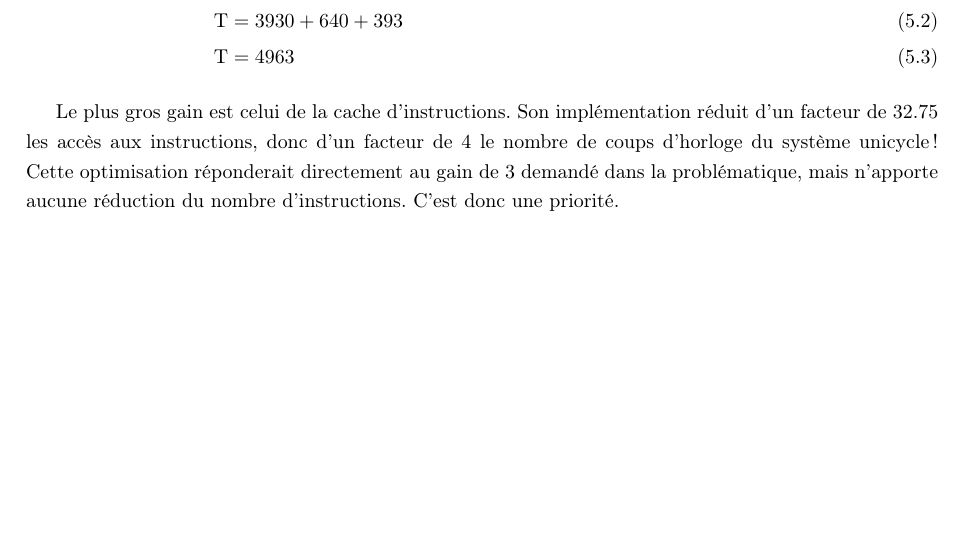
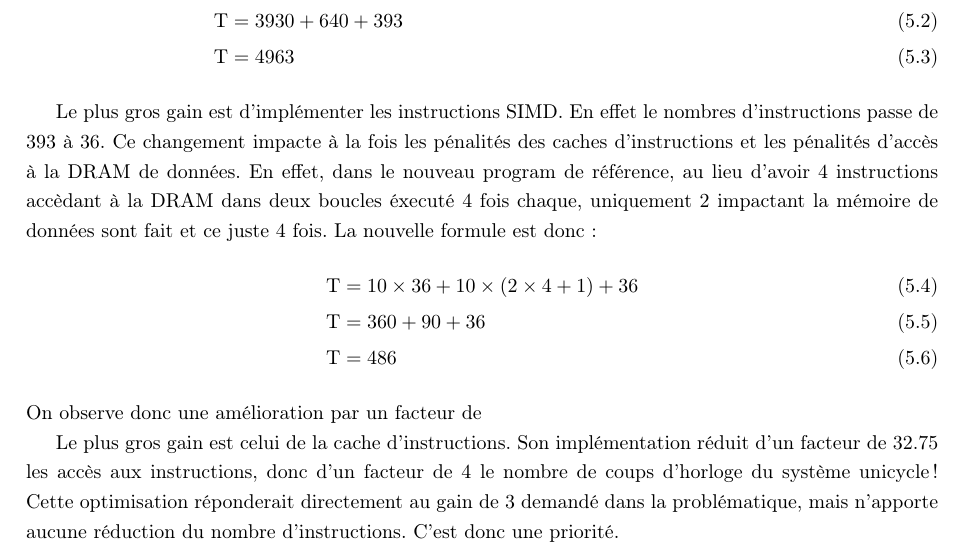
Before and after one commit to ChausseBenjamin/s4-app3, a LaTeX document (rapport/main.tex): part of page 10 of 10, cut so that both start at the same text, the shorter picture padded with empty space. Compiled offline with pdfLaTeX.

Commit message:
toujours 7 pages?

```diff
--- a/rapport/main.tex
+++ b/rapport/main.tex
@@ -453,6 +453,21 @@ l'organisation unicycle est le suivant:
   \text{T} &= 4963
 \end{align}
 
+Le plus gros gain est d'implémenter les instructions SIMD. En effet le nombres
+d'instructions passe de $393$ à $36$. Ce changement impacte à la fois les
+pénalités des caches d'instructions et les pénalités d'accès à la DRAM de
+données. En effet, dans le nouveau program de référence, au lieu d'avoir $4$
+instructions accèdant à la DRAM dans deux boucles éxecuté $4$ fois chaque,
+uniquement $2$ impactant la mémoire de données sont fait et ce juste $4$ fois.
+La nouvelle formule est donc:
+\begin{align}
+  \text{T} &= 10\times36 + 10\times(2\times4+1) + 36 \\
+  \text{T} &= 360 + 90 + 36 \\
+  \text{T} &= 486
+\end{align}
+On observe donc une amélioration par un facteur de
+
+
 Le plus gros gain est celui de la cache d'instructions. Son implémentation
 réduit d'un facteur de $32.75$ les accès aux instructions, donc d'un facteur
 de $4$ le nombre de coups d'horloge du système unicycle! Cette optimisation
```
